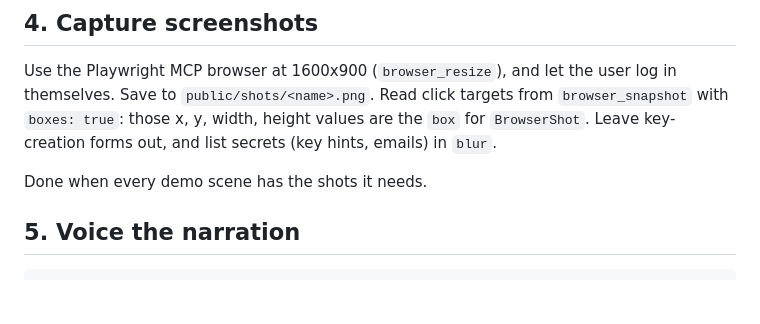
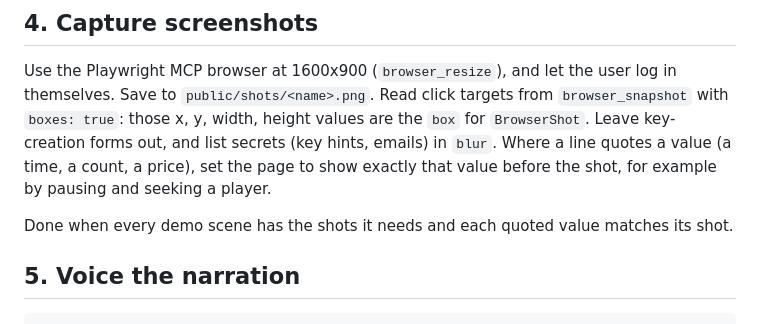
Before and after one commit to 0xharkirat/harks-ai-studio, a Markdown page: SKILL.md, the part around the change. Drawn GitHub-style; blank space fills up the shorter version.

Commit message:
docs: screenshots show the exact value the narration quotes

```diff
--- a/SKILL.md
+++ b/SKILL.md
@@ -59,8 +59,9 @@ Use the Playwright MCP browser at 1600x900 (`browser_resize`), and let the user
 Save to `public/shots/<name>.png`.
 Read click targets from `browser_snapshot` with `boxes: true`: those x, y, width, height values are the `box` for `BrowserShot`.
 Leave key-creation forms out, and list secrets (key hints, emails) in `blur`.
+Where a line quotes a value (a time, a count, a price), set the page to show exactly that value before the shot, for example by pausing and seeking a player.
 
-Done when every demo scene has the shots it needs.
+Done when every demo scene has the shots it needs and each quoted value matches its shot.
 
 ## 5. Voice the narration
 
```
